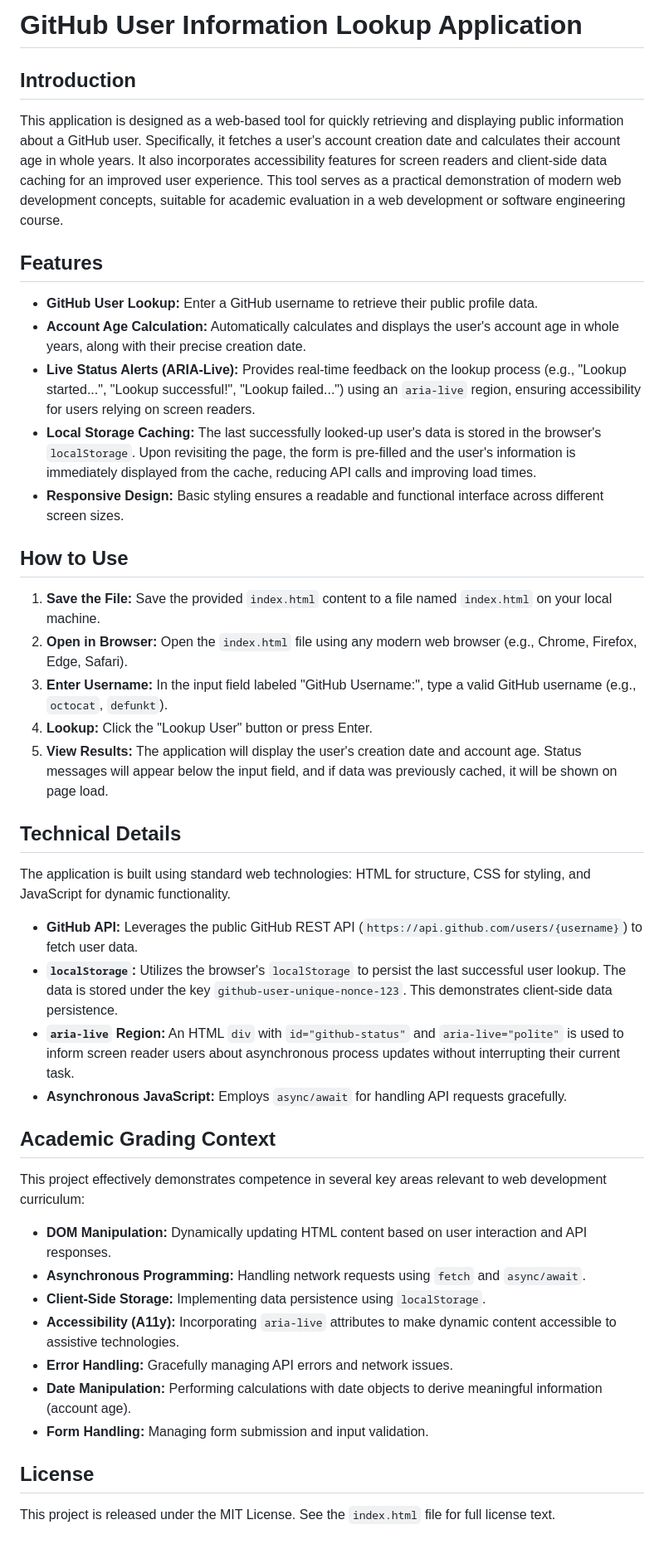
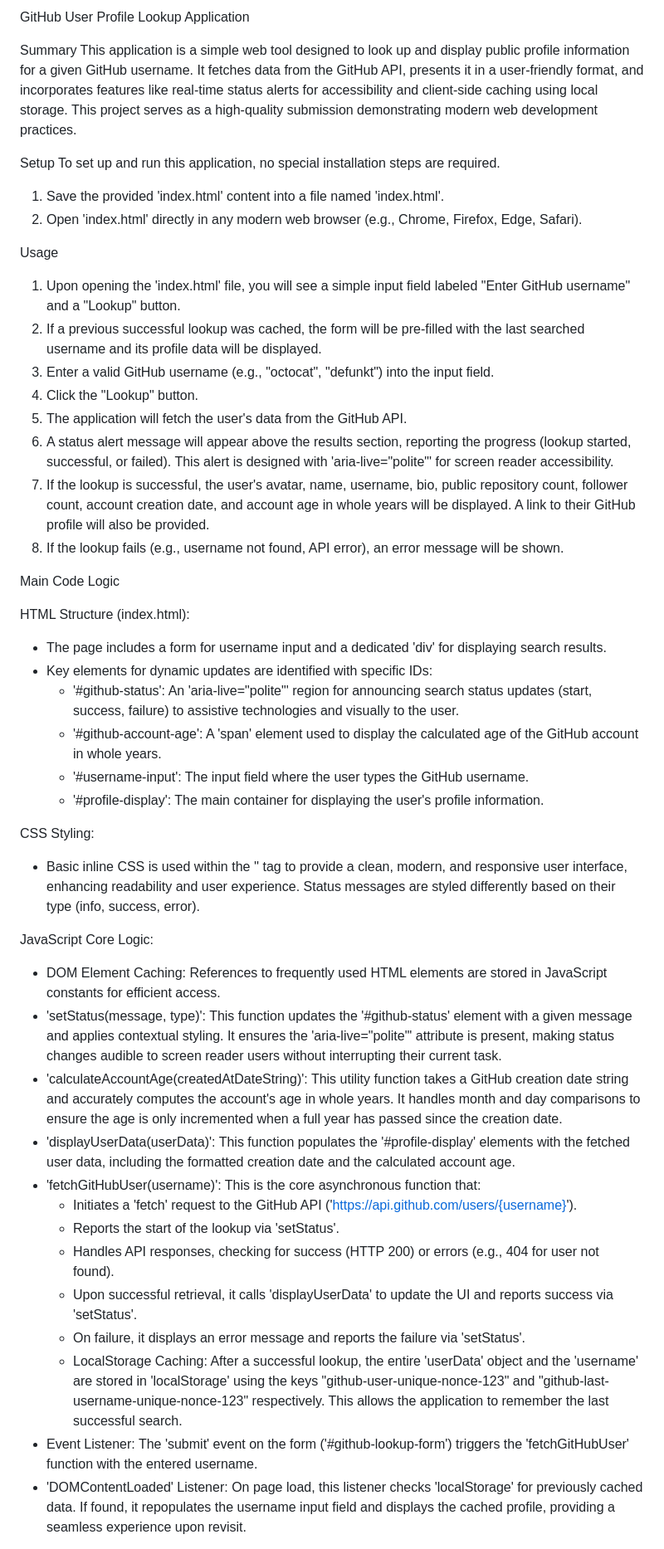
Before and after one commit to prashant17062-afk/github-user-form-seed, a Markdown page: README.md, the part around one of its changes. Shown at 83% size. GitHub-like rendering.

```diff
--- a/README.md
+++ b/README.md
@@ -1,38 +1,48 @@
-# GitHub User Information Lookup Application
+GitHub User Profile Lookup Application
 
-## Introduction
-This application is designed as a web-based tool for quickly retrieving and displaying public information about a GitHub user. Specifically, it fetches a user's account creation date and calculates their account age in whole years. It also incorporates accessibility features for screen readers and client-side data caching for an improved user experience. This tool serves as a practical demonstration of modern web development concepts, suitable for academic evaluation in a web development or software engineering course.
+Summary
+This application is a simple web tool designed to look up and display public profile information for a given GitHub username. It fetches data from the GitHub API, presents it in a user-friendly format, and incorporates features like real-time status alerts for accessibility and client-side caching using local storage. This project serves as a high-quality submission demonstrating modern web development practices.
 
-## Features
-*   **GitHub User Lookup:** Enter a GitHub username to retrieve their public profile data.
-*   **Account Age Calculation:** Automatically calculates and displays the user's account age in whole years, along with their precise creation date.
-*   **Live Status Alerts (ARIA-Live):** Provides real-time feedback on the lookup process (e.g., "Lookup started...", "Lookup successful!", "Lookup failed...") using an `aria-live` region, ensuring accessibility for users relying on screen readers.
-*   **Local Storage Caching:** The last successfully looked-up user's data is stored in the browser's `localStorage`. Upon revisiting the page, the form is pre-filled and the user's information is immediately displayed from the cache, reducing API calls and improving load times.
-*   **Responsive Design:** Basic styling ensures a readable and functional interface across different screen sizes.
+Setup
+To set up and run this application, no special installation steps are required.
+1. Save the provided 'index.html' content into a file named 'index.html'.
+2. Open 'index.html' directly in any modern web browser (e.g., Chrome, Firefox, Edge, Safari).
 
-## How to Use
-1.  **Save the File:** Save the provided `index.html` content to a file named `index.html` on your local machine.
-2.  **Open in Browser:** Open the `index.html` file using any modern web browser (e.g., Chrome, Firefox, Edge, Safari).
-3.  **Enter Username:** In the input field labeled "GitHub Username:", type a valid GitHub username (e.g., `octocat`, `defunkt`).
-4.  **Lookup:** Click the "Lookup User" button or press Enter.
-5.  **View Results:** The application will display the user's creation date and account age. Status messages will appear below the input field, and if data was previously cached, it will be shown on page load.
+Usage
+1. Upon opening the 'index.html' file, you will see a simple input field labeled "Enter GitHub username" and a "Lookup" button.
+2. If a previous successful lookup was cached, the form will be pre-filled with the last searched username and its profile data will be displayed.
+3. Enter a valid GitHub username (e.g., "octocat", "defunkt") into the input field.
+4. Click the "Lookup" button.
+5. The application will fetch the user's data from the GitHub API.
+6. A status alert message will appear above the results section, reporting the progress (lookup started, successful, or failed). This alert is designed with 'aria-live="polite"' for screen reader accessibility.
+7. If the lookup is successful, the user's avatar, name, username, bio, public repository count, follower count, account creation date, and account age in whole years will be displayed. A link to their GitHub profile will also be provided.
+8. If the lookup fails (e.g., username not found, API error), an error message will be shown.
 
-## Technical Details
-The application is built using standard web technologies: HTML for structure, CSS for styling, and JavaScript for dynamic functionality.
-*   **GitHub API:** Leverages the public GitHub REST API (`https://api.github.com/users/{username}`) to fetch user data.
-*   **`localStorage`:** Utilizes the browser's `localStorage` to persist the last successful user lookup. The data is stored under the key `github-user-unique-nonce-123`. This demonstrates client-side data persistence.
-*   **`aria-live` Region:** An HTML `div` with `id="github-status"` and `aria-live="polite"` is used to inform screen reader users about asynchronous process updates without interrupting their current task.
-*   **Asynchronous JavaScript:** Employs `async/await` for handling API requests gracefully.
+Main Code Logic
 
-## Academic Grading Context
-This project effectively demonstrates competence in several key areas relevant to web development curriculum:
-*   **DOM Manipulation:** Dynamically updating HTML content based on user interaction and API responses.
-*   **Asynchronous Programming:** Handling network requests using `fetch` and `async/await`.
-*   **Client-Side Storage:** Implementing data persistence using `localStorage`.
-*   **Accessibility (A11y):** Incorporating `aria-live` attributes to make dynamic content accessible to assistive technologies.
-*   **Error Handling:** Gracefully managing API errors and network issues.
-*   **Date Manipulation:** Performing calculations with date objects to derive meaningful information (account age).
-*   **Form Handling:** Managing form submission and input validation.
+HTML Structure (index.html):
+- The page includes a form for username input and a dedicated 'div' for displaying search results.
+- Key elements for dynamic updates are identified with specific IDs:
+    - '#github-status': An 'aria-live="polite"' region for announcing search status updates (start, success, failure) to assistive technologies and visually to the user.
+    - '#github-account-age': A 'span' element used to display the calculated age of the GitHub account in whole years.
+    - '#username-input': The input field where the user types the GitHub username.
+    - '#profile-display': The main container for displaying the user's profile information.
 
-## License
-This project is released under the MIT License. See the `index.html` file for full license text.
+CSS Styling:
+- Basic inline CSS is used within the '<style>' tag to provide a clean, modern, and responsive user interface, enhancing readability and user experience. Status messages are styled differently based on their type (info, success, error).
+
+JavaScript Core Logic:
+- DOM Element Caching: References to frequently used HTML elements are stored in JavaScript constants for efficient access.
+- 'setStatus(message, type)': This function updates the '#github-status' element with a given message and applies contextual styling. It ensures the 'aria-live="polite"' attribute is present, making status changes audible to screen reader users without interrupting their current task.
+- 'calculateAccountAge(createdAtDateString)': This utility function takes a GitHub creation date string and accurately computes the account's age in whole years. It handles month and day comparisons to ensure the age is only incremented when a full year has passed since the creation date.
+- 'displayUserData(userData)': This function populates the '#profile-display' elements with the fetched user data, including the formatted creation date and the calculated account age.
+- 'fetchGitHubUser(username)': This is the core asynchronous function that:
+    - Initiates a 'fetch' request to the GitHub API ('https://api.github.com/users/{username}').
+    - Reports the start of the lookup via 'setStatus'.
+    - Handles API responses, checking for success (HTTP 200) or errors (e.g., 404 for user not found).
+    - Upon successful retrieval, it calls 'displayUserData' to update the UI and reports success via 'setStatus'.
+    - On failure, it displays an error message and reports the failure via 'setStatus'.
+    - LocalStorage Caching: After a successful lookup, the entire 'userData' object and the 'username' are stored in 'localStorage' using the keys "github-user-unique-nonce-123" and "github-last-username-unique-nonce-123" respectively. This allows the application to remember the last successful search.
+- Event Listener: The 'submit' event on the form ('#github-lookup-form') triggers the 'fetchGitHubUser' function with the entered username.
+- 'DOMContentLoaded' Listener: On page load, this listener checks 'localStorage' for previously cached data. If found, it repopulates the username input field and displays the cached profile, providing a seamless experience upon revisit.
+
```
Also changed, not shown: other parts of README.md (+5 -0 lines).
